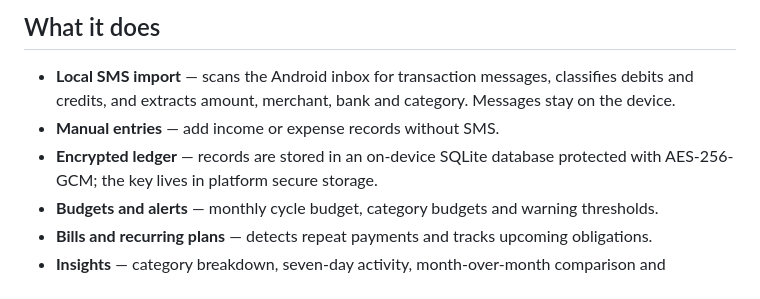
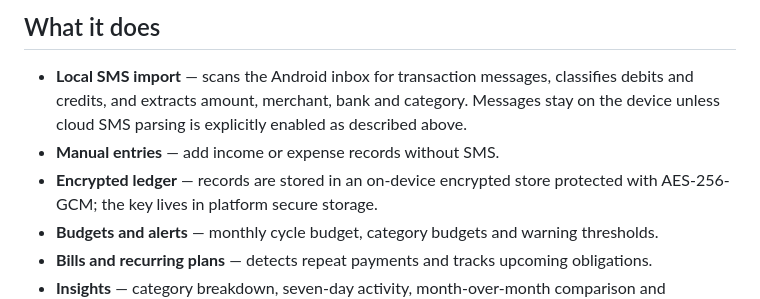
Before and after one commit to Chaitanysai/Spendsense, a Markdown page: README.md, the part around the change. Rendered like a GitHub page.

Commit message:
docs: align SMS privacy copy with opt-in cloud parsing

```diff
--- a/README.md
+++ b/README.md
@@ -15,9 +15,10 @@ that screen before enabling it.
 
 - **Local SMS import** — scans the Android inbox for transaction messages,
   classifies debits and credits, and extracts amount, merchant, bank and
-  category. Messages stay on the device.
+  category. Messages stay on the device unless cloud SMS parsing is explicitly
+  enabled as described above.
 - **Manual entries** — add income or expense records without SMS.
-- **Encrypted ledger** — records are stored in an on-device SQLite database
+- **Encrypted ledger** — records are stored in an on-device encrypted store
   protected with AES-256-GCM; the key lives in platform secure storage.
 - **Budgets and alerts** — monthly cycle budget, category budgets and warning
   thresholds.
```
